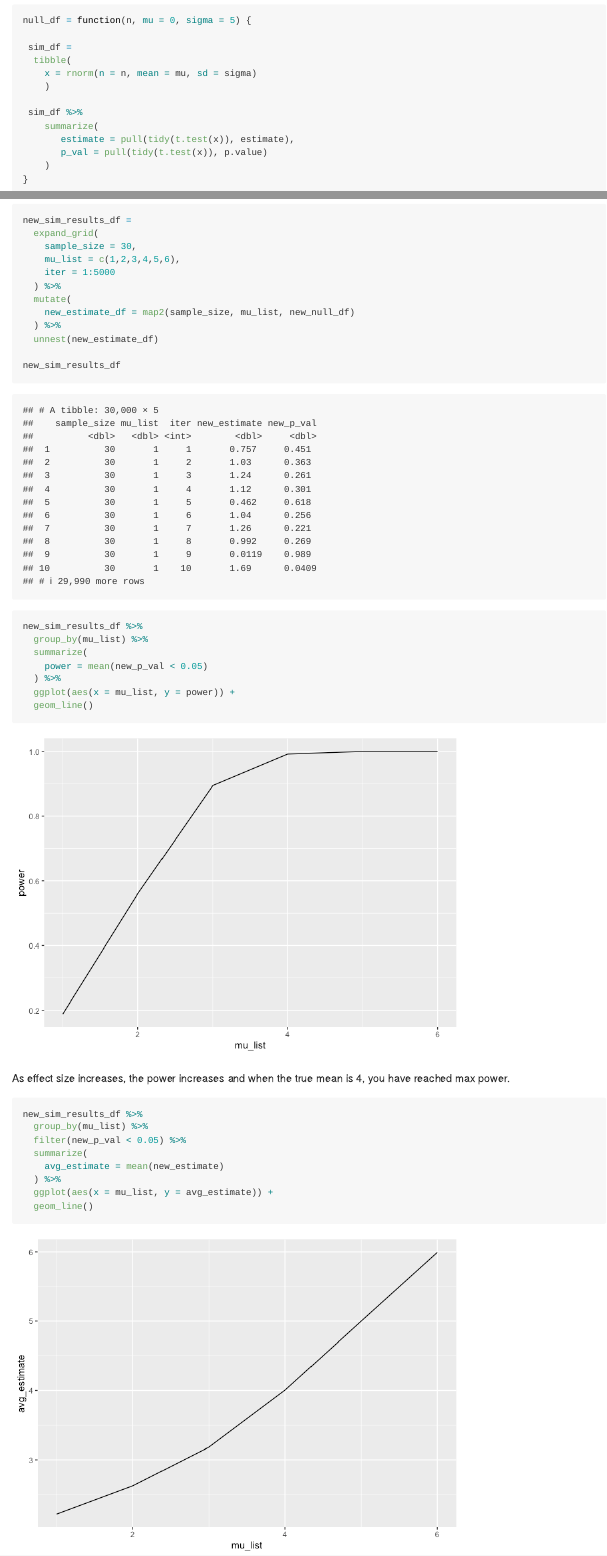
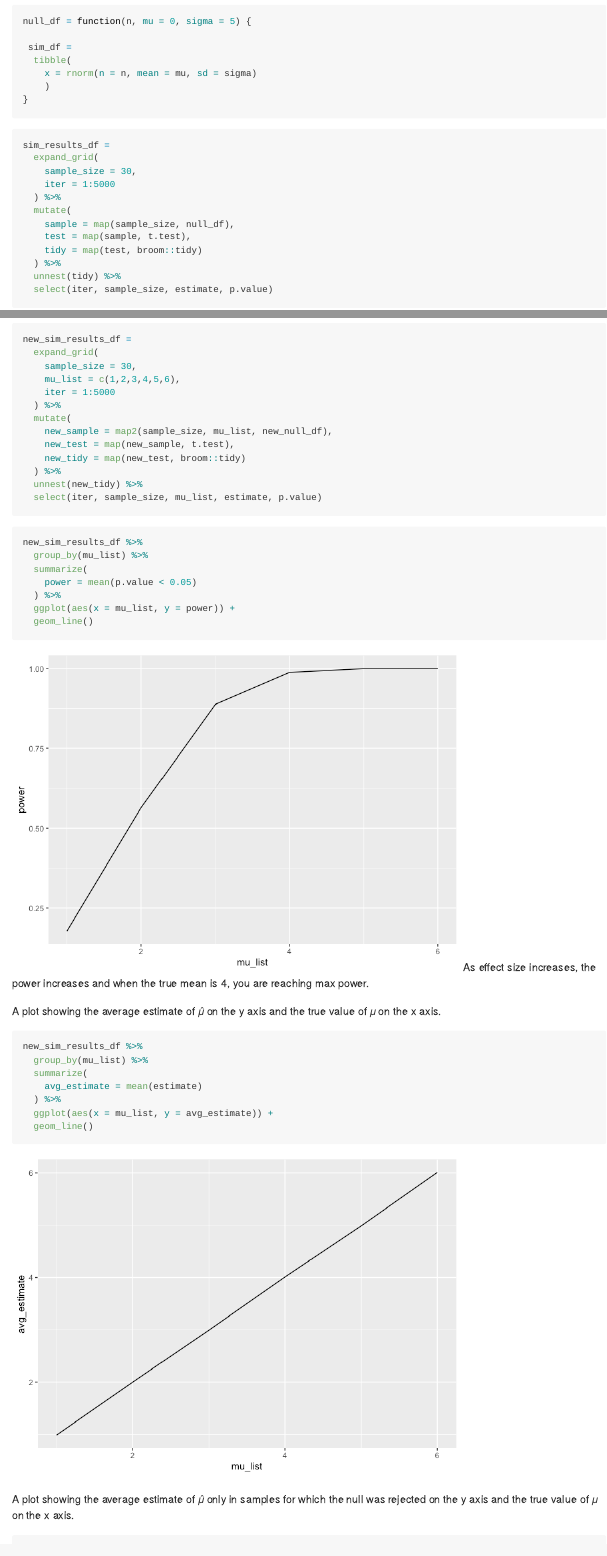
Before and after one commit to chelsopp/p8105_hw5_co2616, an R Markdown document (p8105_hw5_co2616.Rmd): the page in a window 1100 px wide, from 2150 px down before the commit and from 2140 px down after it, so that both start at the same text, and a second part further down, joined at a grey line. The pictures show the output file p8105_hw5_co2616.md that the author committed with the source, drawn offline in the style of GitHub.

Commit message:
reviewing code and making last minute edits

````diff
--- a/p8105_hw5_co2616.Rmd
+++ b/p8105_hw5_co2616.Rmd
@@ -65,12 +64,6 @@ null_df = function(n, mu = 0, sigma = 5) {
   tibble(
     x = rnorm(n = n, mean = mu, sd = sigma)
     )
-
- sim_df %>%
-    summarize(
-       estimate = pull(tidy(t.test(x)), estimate),
-       p_val = pull(tidy(t.test(x)), p.value)
-    )
 }
 
 ```
@@ -82,7 +75,10 @@ sim_results_df =
     iter = 1:5000
   ) %>%
   mutate(
-    estimate_df = map(sample_size, null_df)
+    sample = map(sample_size, null_df),
+    test = map(sample, t.test),
+    tidy = map(test, broom::tidy)
   ) %>%
-  unnest(estimate_df)
+  unnest(tidy) %>%
+  select(iter, sample_size, estimate, p.value)
 ```
@@ -114,34 +103,35 @@ new_sim_results_df =
     iter = 1:5000
   ) %>%
   mutate(
-    new_estimate_df = map2(sample_size, mu_list, new_null_df)
+    new_sample = map2(sample_size, mu_list, new_null_df),
+    new_test = map(new_sample, t.test),
+    new_tidy = map(new_test, broom::tidy)
   ) %>%
-  unnest(new_estimate_df)
-
-new_sim_results_df
+  unnest(new_tidy) %>%
+  select(iter, sample_size, mu_list, estimate, p.value)
 ```
 
 ```{r}
 new_sim_results_df %>%
   group_by(mu_list) %>%
   summarize(
-    power = mean(new_p_val < 0.05)
+    power = mean(p.value < 0.05)
   ) %>%
   ggplot(aes(x = mu_list, y = power)) +
   geom_line()
 ```
+As effect size increases, the power increases and when the true mean is 4, you are reaching max power.
 
-As effect size increases, the power increases and when the true mean is 4, you have reached max power.
-
+A plot showing the average estimate of 𝜇̂ on the y axis and the true value of 𝜇 on the x axis.
 ```{r}
 new_sim_results_df %>%
   group_by(mu_list) %>%
-  filter(new_p_val < 0.05) %>%
   summarize(
-    avg_estimate = mean(new_estimate)
+    avg_estimate = mean(estimate)
   ) %>%
   ggplot(aes(x = mu_list, y = avg_estimate)) +
   geom_line()
 ```
 
-Overall the no; however, as the effect size increases, the sample average of 𝜇̂ across tests for which the null is rejected approximately is equal to the true value of 𝜇 because power increases.
+A plot showing the average estimate of 𝜇̂ only in samples for which the null was rejected on the y axis and the true value of 𝜇 on the x axis.
+```{r}
````
Also changed, not shown: p8105_hw5_co2616.md, p8105_hw5_co2616_files/figure-gfm/unnamed-chunk-10-1.png, p8105_hw5_co2616_files/figure-gfm/unnamed-chunk-11-1.png (added), p8105_hw5_co2616_files/figure-gfm/unnamed-chunk-16-1.png (added), p8105_hw5_co2616_files/figure-gfm/unnamed-chunk-4-1.png, p8105_hw5_co2616_files/figure-gfm/unnamed-chunk-9-1.png, p8105_hw5_co2616.Rmd (23 more changed lines).
